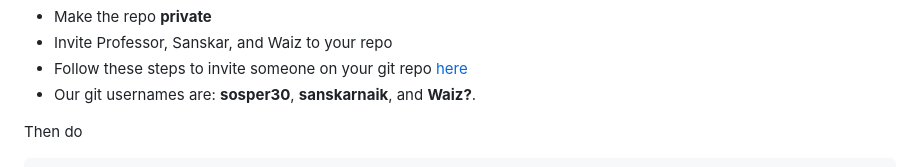
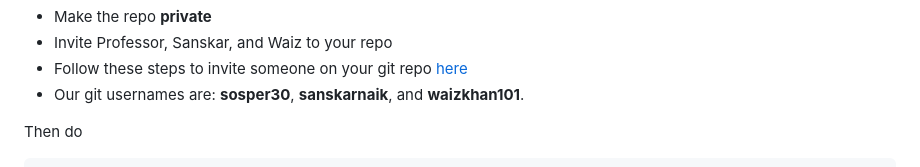
Before and after one commit to sosper30/ece-cse474, a Markdown page: Week1/README.md, the part around the change. GitHub-like rendering.

```diff
--- a/Week1/README.md
+++ b/Week1/README.md
@@ -50,7 +50,7 @@ Git setup for homework and labs
 - Make the repo **private**
 - Invite Professor, Sanskar, and Waiz to your repo
 - Follow these steps to invite someone on your git repo        [here](https://docs.github.com/en/account-and-profile/setting-up-and-managing-your-personal-account-on-github/managing-access-to-your-personal-repositories/inviting-collaborators-to-a-personal-repository)
-- Our git usernames are: **sosper30**, **sanskarnaik**, and **Waiz?**.
+- Our git usernames are: **sosper30**, **sanskarnaik**, and **waizkhan101**.
 
 Then do
 
```
